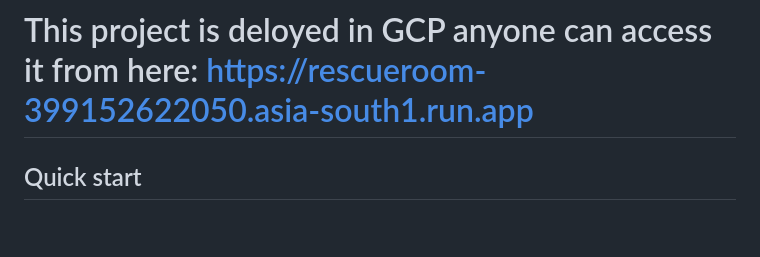
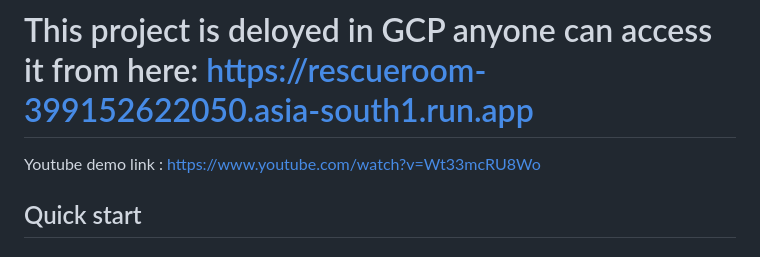
Before and after one commit to rajucln28/DeepMindHackathon, a Markdown page: README.md, the part around the change. Drawn GitHub-style; blank space fills up the shorter version.

Commit message:
Update README with YouTube demo link
Added YouTube demo link to the README.

```diff
--- a/README.md
+++ b/README.md
@@ -8,6 +8,7 @@ It uses five Gemini models: Live, Live Translate, Flash, Flash TTS and Transcrib
 
 ---
 # This project is deloyed in GCP anyone can access it from here: https://rescueroom-399152622050.asia-south1.run.app
+Youtube demo link : https://www.youtube.com/watch?v=Wt33mcRU8Wo
 
 ## Quick start
 
```
